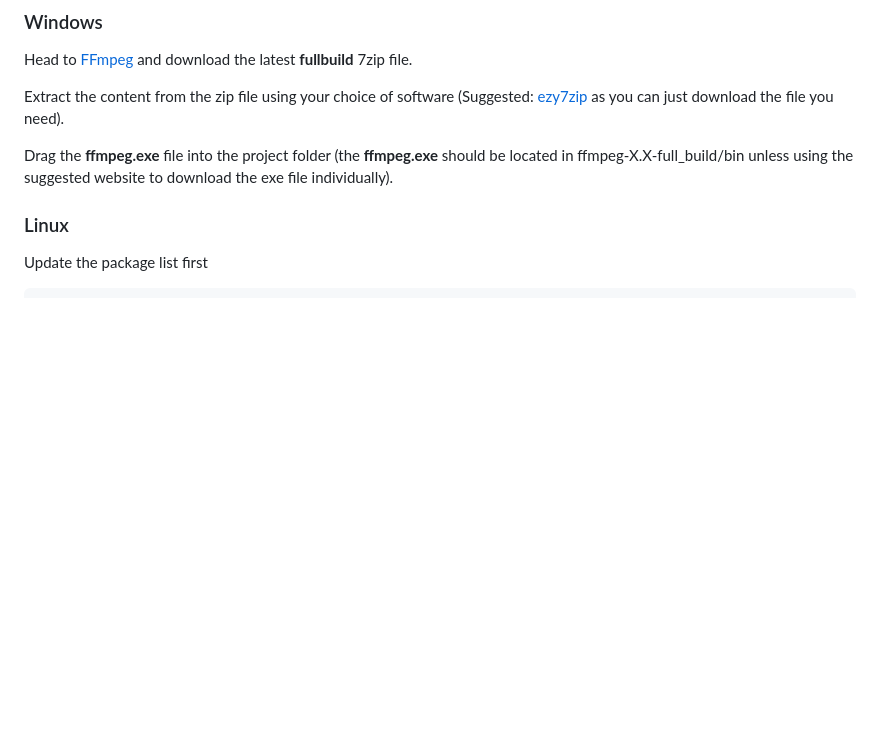
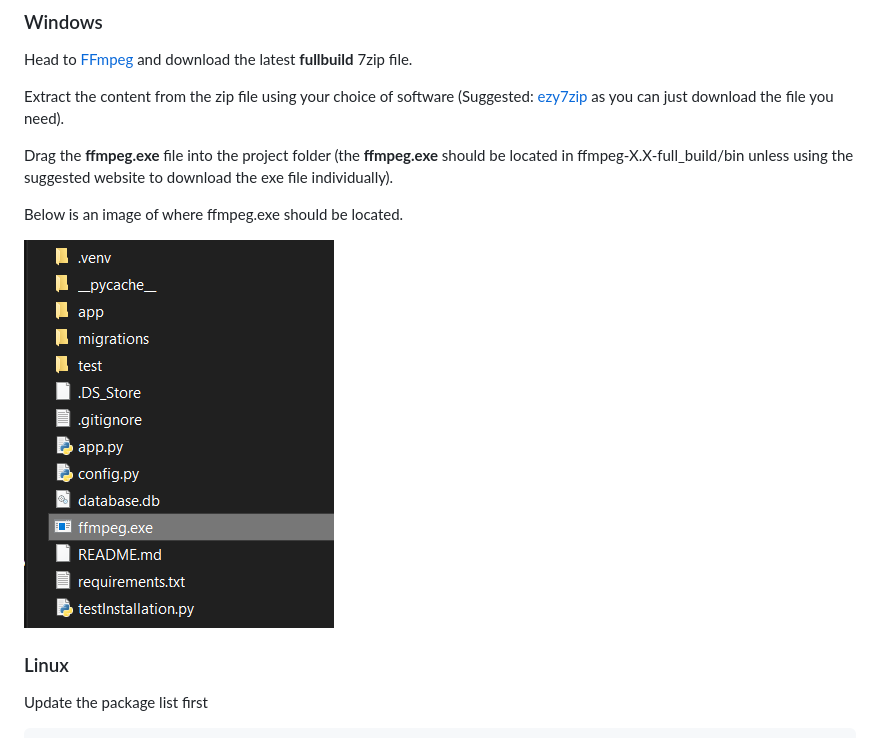
Before and after one commit to shadowblade11/CITS3200-Project, a Markdown page: README.md, the part around the change. Drawn GitHub-style; pictures changed too: Capture.PNG (added); blank space fills up the shorter version.

Commit message:
adding images for clarity

```diff
--- a/README.md
+++ b/README.md
@@ -95,6 +95,10 @@ Extract the content from the zip file using your choice of software (Suggested:
 
 Drag the **ffmpeg.exe** file into the project folder (the **ffmpeg.exe** should be located in ffmpeg-X.X-full_build/bin unless using the suggested website to download the exe file individually).
 
+Below is an image of where ffmpeg.exe should be located.
+
+![image depicting where ffmpeg.exe should be located](Capture.PNG)
+
 
 ### Linux
 Update the package list first
```
